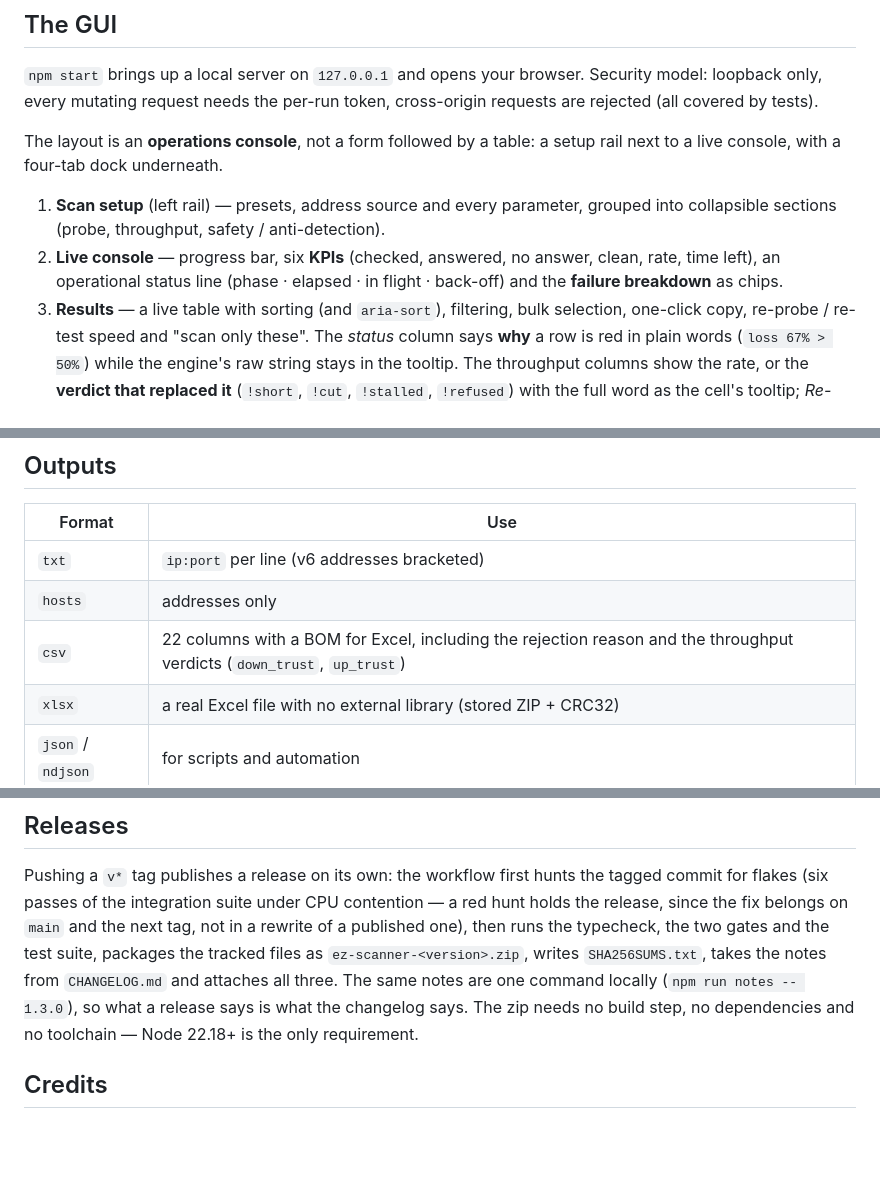
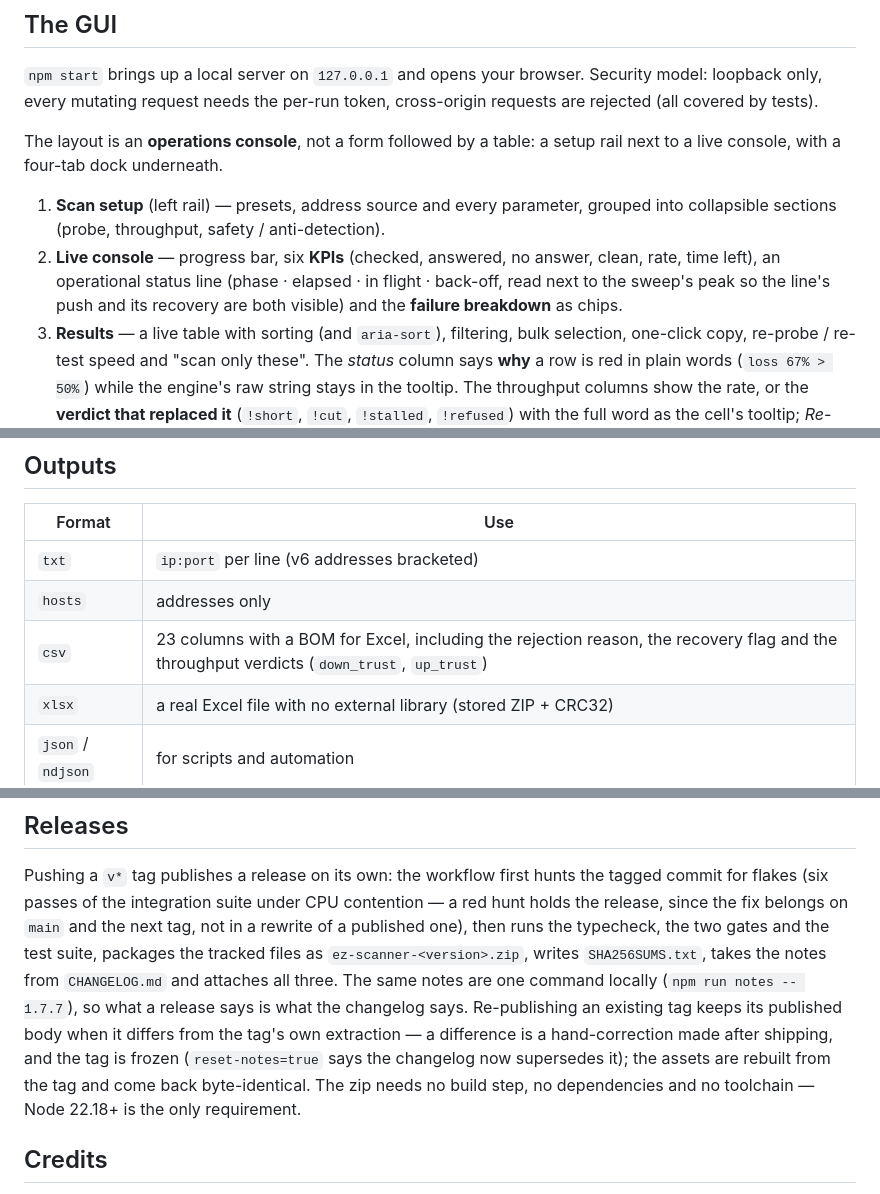
Before and after one commit to ezzaeskardi-afk/EZ_scanner, a Markdown page: README.md, 3 parts joined by grey strips. Drawn GitHub-style; blank space fills up the shorter version.

Commit message:
docs: README refresh — the claims re-checked against the code after 1.7.7
Three stale spots found by reading every claim against the tree: the CSV now
carries 23 columns (the recovery flag and the two throughput verdicts were
appended after the table was written), the live-console paragraph now says the
status line reads the sweep's peak next to the live back-off factor, and the
Releases section documents that a re-publish keeps a hand-corrected body (with
reset-notes as the explicit override) while rebuilt assets come back
byte-identical. The example notes command now names a version that exists.

🤖 Generated with Codebuff
Co-Authored-By: Codebuff <noreply@codebuff.com>

```diff
--- a/README.md
+++ b/README.md
@@ -75,7 +75,8 @@ to a live console, with a four-tab dock underneath.
 1. **Scan setup** (left rail) — presets, address source and every parameter, grouped into
    collapsible sections (probe, throughput, safety / anti-detection).
 2. **Live console** — progress bar, six **KPIs** (checked, answered, no answer, clean, rate,
-   time left), an operational status line (phase · elapsed · in flight · back-off) and the
+   time left), an operational status line (phase · elapsed · in flight · back-off, read next to
+   the sweep's peak so the line's push and its recovery are both visible) and the
    **failure breakdown** as chips.
 3. **Results** — a live table with sorting (and `aria-sort`), filtering, bulk selection,
    one-click copy, re-probe / re-test speed and "scan only these". The *status* column says
@@ -244,7 +245,7 @@ and swap the address into your own config, which is exactly what "Build configs"
 |---|---|
 | `txt` | `ip:port` per line (v6 addresses bracketed) |
 | `hosts` | addresses only |
-| `csv` | 22 columns with a BOM for Excel, including the rejection reason and the throughput verdicts (`down_trust`, `up_trust`) |
+| `csv` | 23 columns with a BOM for Excel, including the rejection reason, the recovery flag and the throughput verdicts (`down_trust`, `up_trust`) |
 | `xlsx` | a real Excel file with no external library (stored ZIP + CRC32) |
 | `json` / `ndjson` | for scripts and automation |
 | `links` | ready-to-import links: `vless://…@<ip>:443?…#EZ-<ip>-<latency>` |
@@ -449,9 +450,12 @@ since the fix belongs on `main` and the next tag, not in a rewrite of a publishe
 the typecheck, the two gates and the test suite, packages the tracked files as
 `ez-scanner-<version>.zip`, writes `SHA256SUMS.txt`, takes the notes from `CHANGELOG.md` and
 attaches all three. The same notes
-are one command locally (`npm run notes -- 1.3.0`), so what a release says is what the
-changelog says. The zip needs no build step, no dependencies and no toolchain — Node 22.18+
-is the only requirement.
+are one command locally (`npm run notes -- 1.7.7`), so what a release says is what the
+changelog says. Re-publishing an existing tag keeps its published body when it differs from the
+tag's own extraction — a difference is a hand-correction made after shipping, and the tag is
+frozen (`reset-notes=true` says the changelog now supersedes it); the assets are rebuilt from
+the tag and come back byte-identical. The zip needs no build step, no dependencies and no
+toolchain — Node 22.18+ is the only requirement.
 
 ## Credits
 
```
